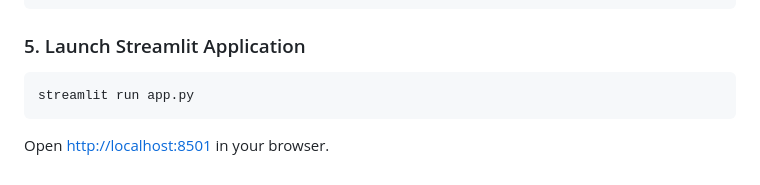
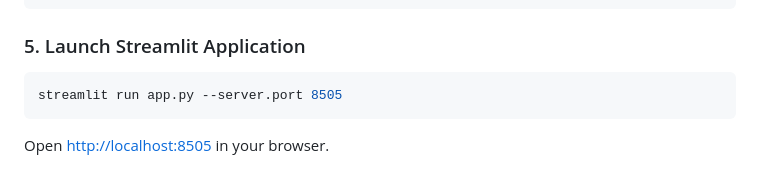
Before and after one commit to SainathNilewad/AI-1, a Markdown page: README.md, the part around the change. Drawn GitHub-style.

Commit message:
update launch port to 8505 in README

````diff
--- a/README.md
+++ b/README.md
@@ -133,6 +133,6 @@ python eval/run_eval.py --data Data/dev.jsonl
 
 ### 5. Launch Streamlit Application
 ```bash
-streamlit run app.py
+streamlit run app.py --server.port 8505
 ```
-Open [http://localhost:8501](http://localhost:8501) in your browser.
+Open [http://localhost:8505](http://localhost:8505) in your browser.
````
